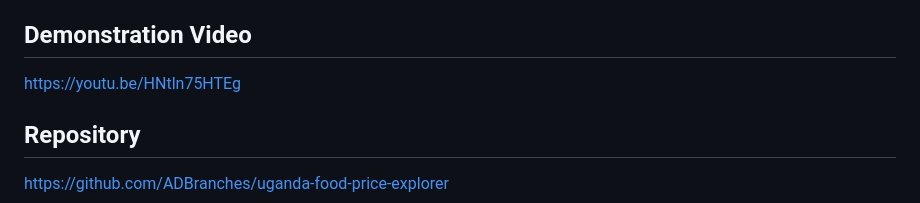
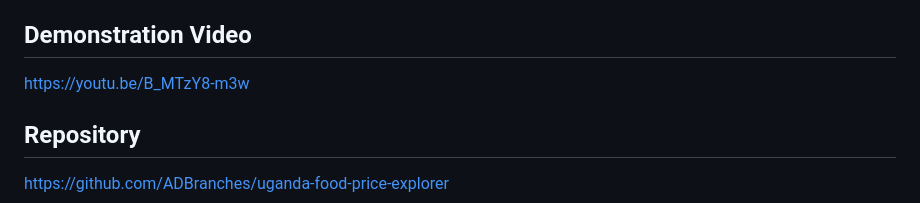
Before and after one commit to ADBranches/uganda-food-price-explorer, a Markdown page: README.md, the part around the change. Drawn GitHub-style.

```diff
--- a/README.md
+++ b/README.md
@@ -136,7 +136,7 @@ A fresh GitHub clone passed Phase 14 in an isolated virtual environment. Depende
 
 ## Demonstration Video
 
-https://youtu.be/HNtln75HTEg
+https://youtu.be/B_MTzY8-m3w
 
 ## Repository
 
```
Also changed, not shown: docs/video_outline.md (+1 -1 lines).
